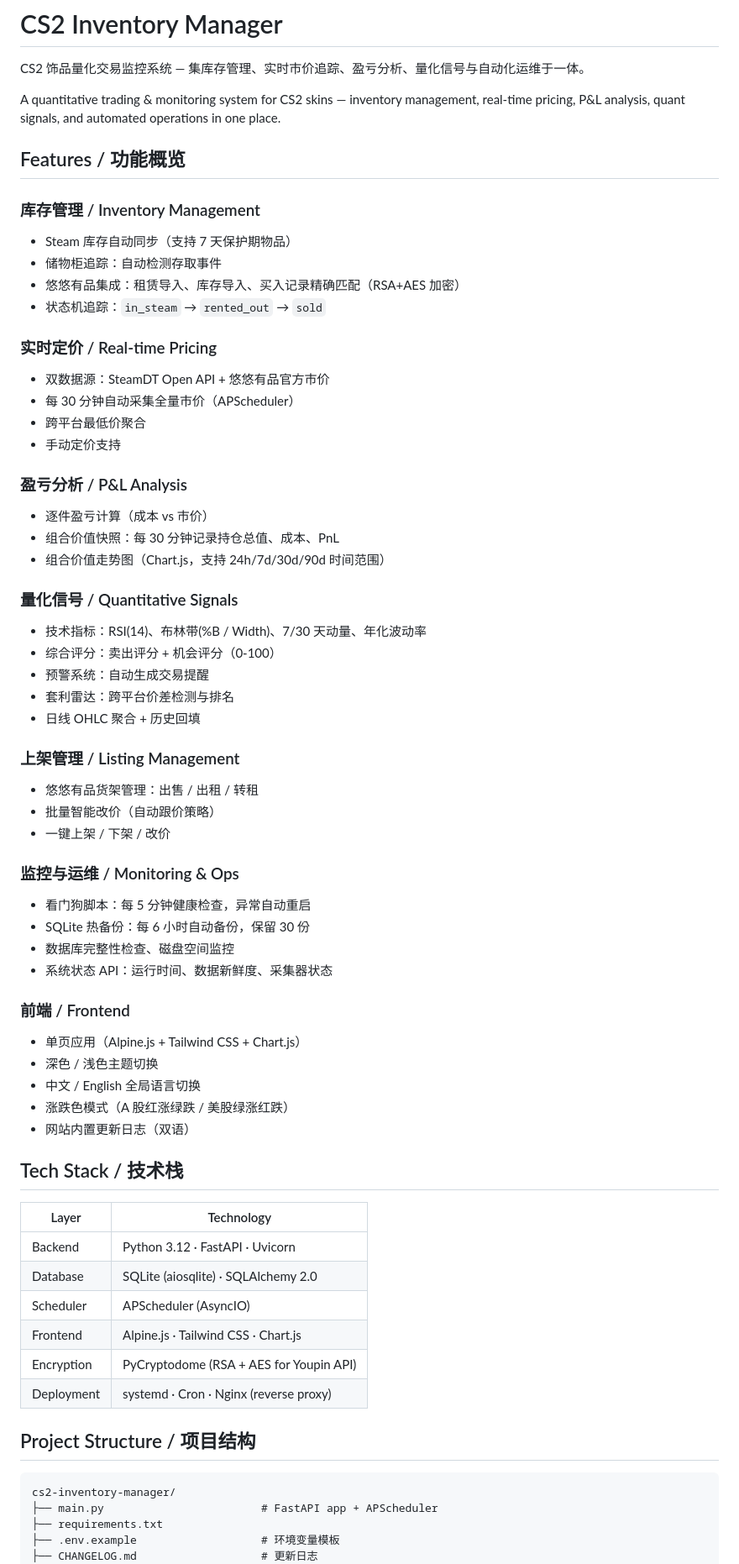
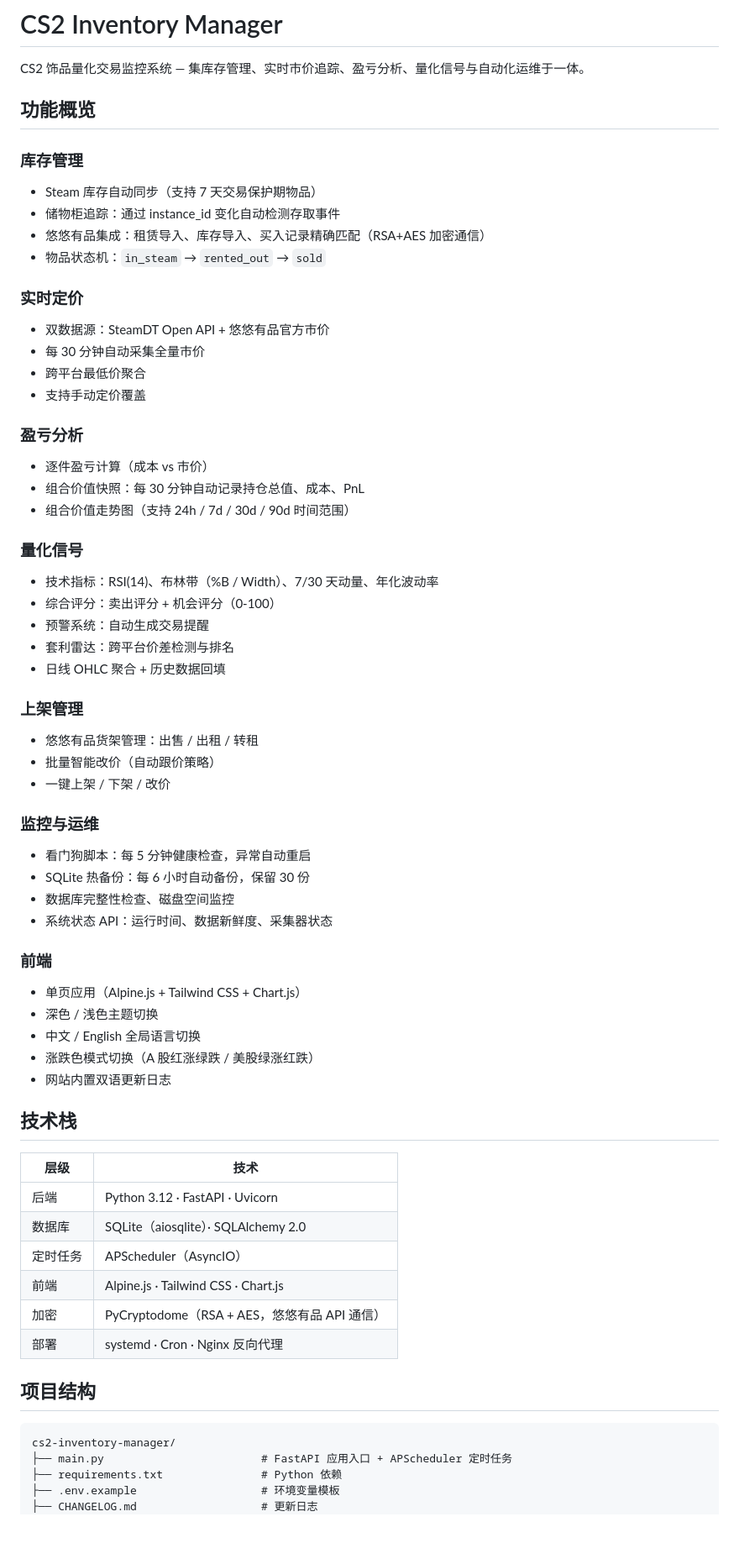
Before and after one commit to allureking/cs2-inventory-manager, a Markdown page: README.md, the part around one of its changes. Shown at 84% size. Drawn GitHub-style; blank space fills up the shorter version.

````diff
--- a/README.md
+++ b/README.md
@@ -2,69 +2,67 @@
 
 CS2 饰品量化交易监控系统 — 集库存管理、实时市价追踪、盈亏分析、量化信号与自动化运维于一体。
 
-A quantitative trading & monitoring system for CS2 skins — inventory management, real-time pricing, P&L analysis, quant signals, and automated operations in one place.
+## 功能概览
 
-## Features / 功能概览
+### 库存管理
+- Steam 库存自动同步（支持 7 天交易保护期物品）
+- 储物柜追踪：通过 instance_id 变化自动检测存取事件
+- 悠悠有品集成：租赁导入、库存导入、买入记录精确匹配（RSA+AES 加密通信）
+- 物品状态机：`in_steam` → `rented_out` → `sold`
 
-### 库存管理 / Inventory Management
-- Steam 库存自动同步（支持 7 天保护期物品）
-- 储物柜追踪：自动检测存取事件
-- 悠悠有品集成：租赁导入、库存导入、买入记录精确匹配（RSA+AES 加密）
-- 状态机追踪：`in_steam` → `rented_out` → `sold`
+### 实时定价
+- 双数据源：SteamDT Open API + 悠悠有品官方市价
+- 每 30 分钟自动采集全量市价
+- 跨平台最低价聚合
+- 支持手动定价覆盖
 
-### 实时定价 / Real-time Pricing
-- 双数据源：SteamDT Open API + 悠悠有品官方市价
-- 每 30 分钟自动采集全量市价（APScheduler）
-- 跨平台最低价聚合
-- 手动定价支持
+### 盈亏分析
+- 逐件盈亏计算（成本 vs 市价）
+- 组合价值快照：每 30 分钟自动记录持仓总值、成本、PnL
+- 组合价值走势图（支持 24h / 7d / 30d / 90d 时间范围）
 
-### 盈亏分析 / P&L Analysis
-- 逐件盈亏计算（成本 vs 市价）
-- 组合价值快照：每 30 分钟记录持仓总值、成本、PnL
-- 组合价值走势图（Chart.js，支持 24h/7d/30d/90d 时间范围）
-
-### 量化信号 / Quantitative Signals
-- 技术指标：RSI(14)、布林带(%B / Width)、7/30 天动量、年化波动率
+### 量化信号
+- 技术指标：RSI(14)、布林带（%B / Width）、7/30 天动量、年化波动率
 - 综合评分：卖出评分 + 机会评分（0-100）
 - 预警系统：自动生成交易提醒
 - 套利雷达：跨平台价差检测与排名
-- 日线 OHLC 聚合 + 历史回填
+- 日线 OHLC 聚合 + 历史数据回填
 
-### 上架管理 / Listing Management
+### 上架管理
 - 悠悠有品货架管理：出售 / 出租 / 转租
 - 批量智能改价（自动跟价策略）
 - 一键上架 / 下架 / 改价
 
-### 监控与运维 / Monitoring & Ops
+### 监控与运维
 - 看门狗脚本：每 5 分钟健康检查，异常自动重启
 - SQLite 热备份：每 6 小时自动备份，保留 30 份
 - 数据库完整性检查、磁盘空间监控
 - 系统状态 API：运行时间、数据新鲜度、采集器状态
 
-### 前端 / Frontend
+### 前端
 - 单页应用（Alpine.js + Tailwind CSS + Chart.js）
 - 深色 / 浅色主题切换
 - 中文 / English 全局语言切换
-- 涨跌色模式（A 股红涨绿跌 / 美股绿涨红跌）
-- 网站内置更新日志（双语）
+- 涨跌色模式切换（A 股红涨绿跌 / 美股绿涨红跌）
+- 网站内置双语更新日志
 
-## Tech Stack / 技术栈
+## 技术栈
 
-| Layer | Technology |
-|-------|------------|
-| Backend | Python 3.12 · FastAPI · Uvicorn |
-| Database | SQLite (aiosqlite) · SQLAlchemy 2.0 |
-| Scheduler | APScheduler (AsyncIO) |
-| Frontend | Alpine.js · Tailwind CSS · Chart.js |
-| Encryption | PyCryptodome (RSA + AES for Youpin API) |
-| Deployment | systemd · Cron · Nginx (reverse proxy) |
+| 层级 | 技术 |
+|------|------|
+| 后端 | Python 3.12 · FastAPI · Uvicorn |
+| 数据库 | SQLite（aiosqlite）· SQLAlchemy 2.0 |
+| 定时任务 | APScheduler（AsyncIO） |
+| 前端 | Alpine.js · Tailwind CSS · Chart.js |
+| 加密 | PyCryptodome（RSA + AES，悠悠有品 API 通信） |
+| 部署 | systemd · Cron · Nginx 反向代理 |
 
-## Project Structure / 项目结构
+## 项目结构
 
 ```
 cs2-inventory-manager/
-├── main.py                        # FastAPI app + APScheduler
-├── requirements.txt
+├── main.py                        # FastAPI 应用入口 + APScheduler 定时任务
+├── requirements.txt               # Python 依赖
 ├── .env.example                   # 环境变量模板
 ├── CHANGELOG.md                   # 更新日志
 ├── static/
````
Also changed, not shown: other parts of README.md (+55 -59 lines).
